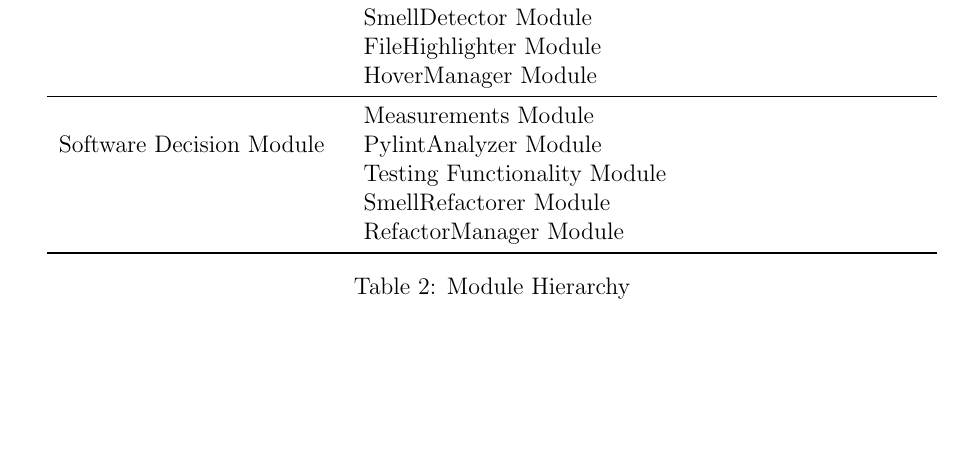
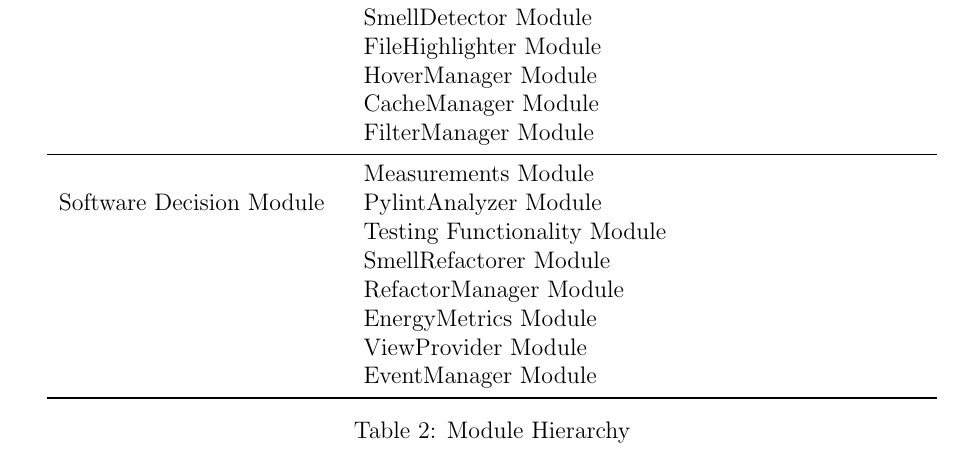
Before and after one commit to ssm-lab/capstone--source-code-optimizer, a LaTeX document (docs/Design/SoftDetailedDes/MIS.tex): part of page 12 of 63, cut so that both start at the same text, the shorter picture padded with empty space. Compiled offline with pdfLaTeX.

Commit message:
updates mis to include new modules in module decomposition #529

```diff
--- a/docs/Design/SoftDetailedDes/MIS.tex
+++ b/docs/Design/SoftDetailedDes/MIS.tex
@@ -162,6 +162,8 @@
   & SmellDetector Module\\
   & FileHighlighter Module\\
   & HoverManager Module\\
+  & CacheManager Module\\
+  & FilterManager Module\\
   \midrule
 
 
@@ -170,6 +172,9 @@
     & Testing Functionality Module\\
 & SmellRefactorer Module\\
 & RefactorManager Module\\
+& EnergyMetrics Module\\
+& ViewProvider Module\\
+& EventManager Module\\
 \bottomrule
 \end{tabular}
 \caption{Module Hierarchy}
```
Lines whose indentation alone changed are shown as unchanged.
